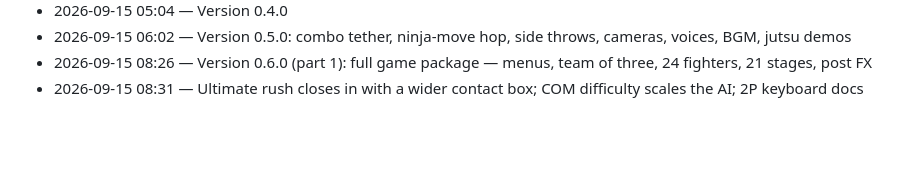
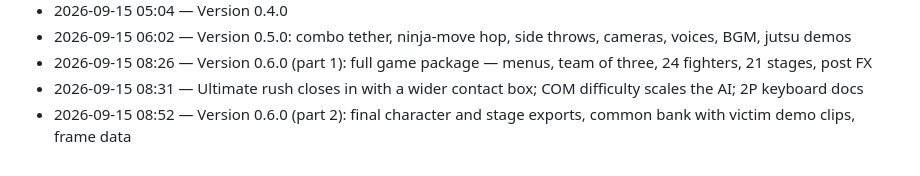
Before and after one commit to karlagli791/Storm-Prototype-Build, a Markdown page: CONTINUER.md, the part around the change. Rendered like a GitHub page; blank space fills up the shorter version.

Commit message:
docs: auto log

```diff
--- a/CONTINUER.md
+++ b/CONTINUER.md
@@ -246,3 +246,4 @@ Stage ids: `tools/Stage_IDs.pdf` (sd03a Hidden Leaf Forest, sd05a Forest of Quie
 - 2026-09-15 06:02 — Version 0.5.0: combo tether, ninja-move hop, side throws, cameras, voices, BGM, jutsu demos
 - 2026-09-15 08:26 — Version 0.6.0 (part 1): full game package — menus, team of three, 24 fighters, 21 stages, post FX
 - 2026-09-15 08:31 — Ultimate rush closes in with a wider contact box; COM difficulty scales the AI; 2P keyboard docs
+- 2026-09-15 08:52 — Version 0.6.0 (part 2): final character and stage exports, common bank with victim demo clips, frame data
```
